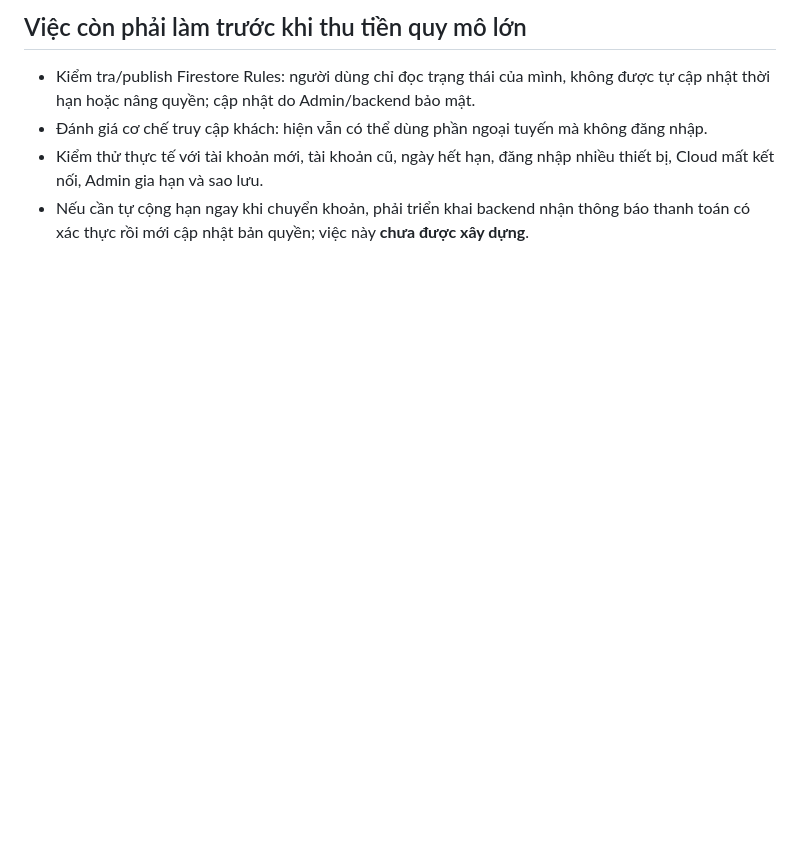
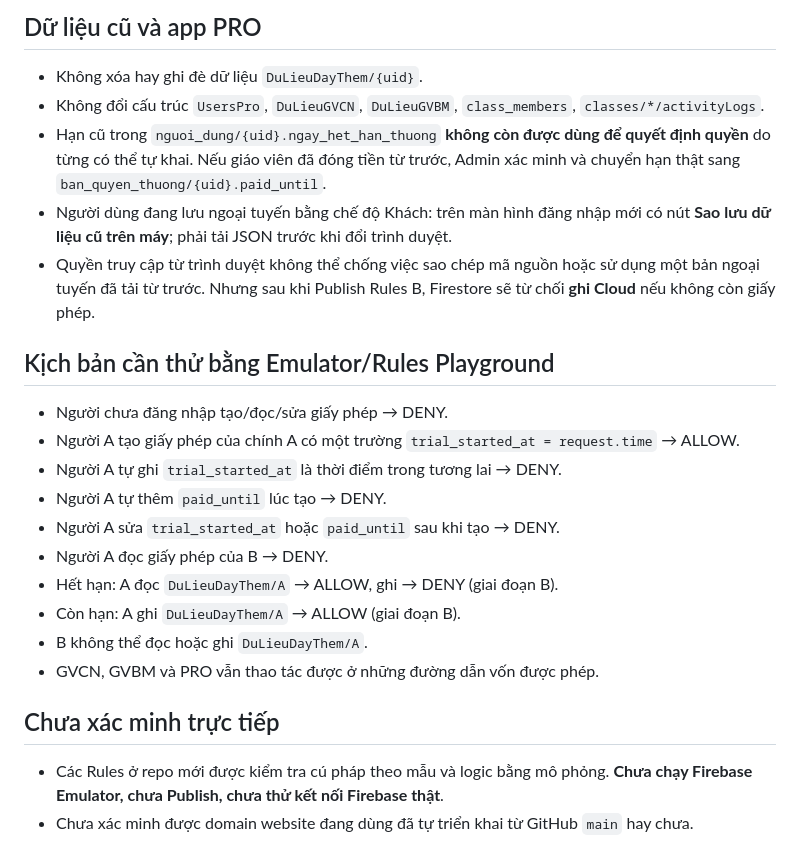
Before and after one commit to Nhung1312/quan-ly-day-them, a Markdown page: HUONG_DAN_ADMIN_GIA_HAN.md, the part around one of its changes. Rendered like a GitHub page; blank space fills up the shorter version.

```diff
--- a/HUONG_DAN_ADMIN_GIA_HAN.md
+++ b/HUONG_DAN_ADMIN_GIA_HAN.md
@@ -26,6 +28,23 @@
 
-## Việc còn phải làm trước khi thu tiền quy mô lớn
-- Kiểm tra/publish Firestore Rules: người dùng chỉ đọc trạng thái của mình, không được tự cập nhật thời hạn hoặc nâng quyền; cập nhật do Admin/backend bảo mật.
-- Đánh giá cơ chế truy cập khách: hiện vẫn có thể dùng phần ngoại tuyến mà không đăng nhập.
-- Kiểm thử thực tế với tài khoản mới, tài khoản cũ, ngày hết hạn, đăng nhập nhiều thiết bị, Cloud mất kết nối, Admin gia hạn và sao lưu.
-- Nếu cần tự cộng hạn ngay khi chuyển khoản, phải triển khai backend nhận thông báo thanh toán có xác thực rồi mới cập nhật bản quyền; việc này **chưa được xây dựng**.
+## Dữ liệu cũ và app PRO
+- Không xóa hay ghi đè dữ liệu `DuLieuDayThem/{uid}`.
+- Không đổi cấu trúc `UsersPro`, `DuLieuGVCN`, `DuLieuGVBM`, `class_members`, `classes/*/activityLogs`.
+- Hạn cũ trong `nguoi_dung/{uid}.ngay_het_han_thuong` **không còn được dùng để quyết định quyền** do từng có thể tự khai. Nếu giáo viên đã đóng tiền từ trước, Admin xác minh và chuyển hạn thật sang `ban_quyen_thuong/{uid}.paid_until`.
+- Người dùng đang lưu ngoại tuyến bằng chế độ Khách: trên màn hình đăng nhập mới có nút **Sao lưu dữ liệu cũ trên máy**; phải tải JSON trước khi đổi trình duyệt.
+- Quyền truy cập từ trình duyệt không thể chống việc sao chép mã nguồn hoặc sử dụng một bản ngoại tuyến đã tải từ trước. Nhưng sau khi Publish Rules B, Firestore sẽ từ chối **ghi Cloud** nếu không còn giấy phép.
+
+## Kịch bản cần thử bằng Emulator/Rules Playground
+- Người chưa đăng nhập tạo/đọc/sửa giấy phép → DENY.
+- Người A tạo giấy phép của chính A có một trường `trial_started_at = request.time` → ALLOW.
+- Người A tự ghi `trial_started_at` là thời điểm trong tương lai → DENY.
+- Người A tự thêm `paid_until` lúc tạo → DENY.
+- Người A sửa `trial_started_at` hoặc `paid_until` sau khi tạo → DENY.
+- Người A đọc giấy phép của B → DENY.
+- Hết hạn: A đọc `DuLieuDayThem/A` → ALLOW, ghi → DENY (giai đoạn B).
+- Còn hạn: A ghi `DuLieuDayThem/A` → ALLOW (giai đoạn B).
+- B không thể đọc hoặc ghi `DuLieuDayThem/A`.
+- GVCN, GVBM và PRO vẫn thao tác được ở những đường dẫn vốn được phép.
+
+## Chưa xác minh trực tiếp
+- Các Rules ở repo mới được kiểm tra cú pháp theo mẫu và logic bằng mô phỏng. **Chưa chạy Firebase Emulator, chưa Publish, chưa thử kết nối Firebase thật**.
+- Chưa xác minh được domain website đang dùng đã tự triển khai từ GitHub `main` hay chưa.
```
Also changed, not shown: other parts of HUONG_DAN_ADMIN_GIA_HAN.md (+23 -21 lines).
